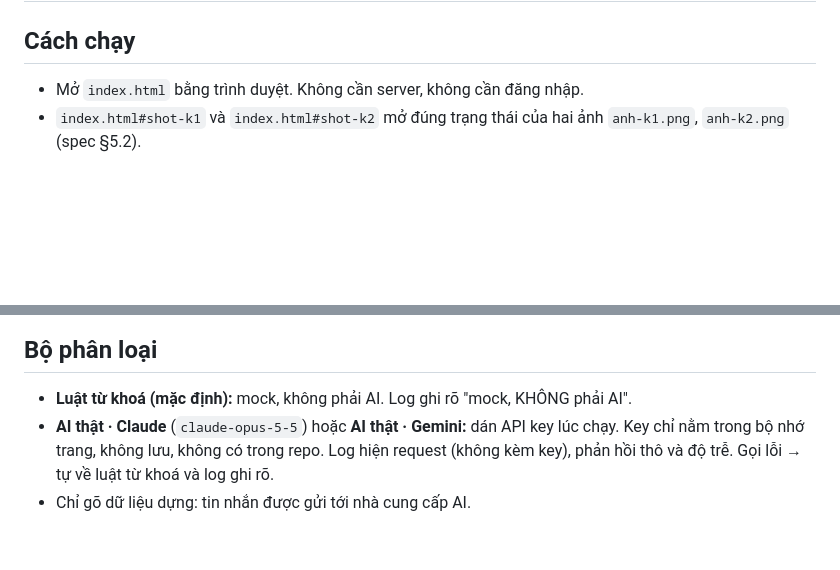
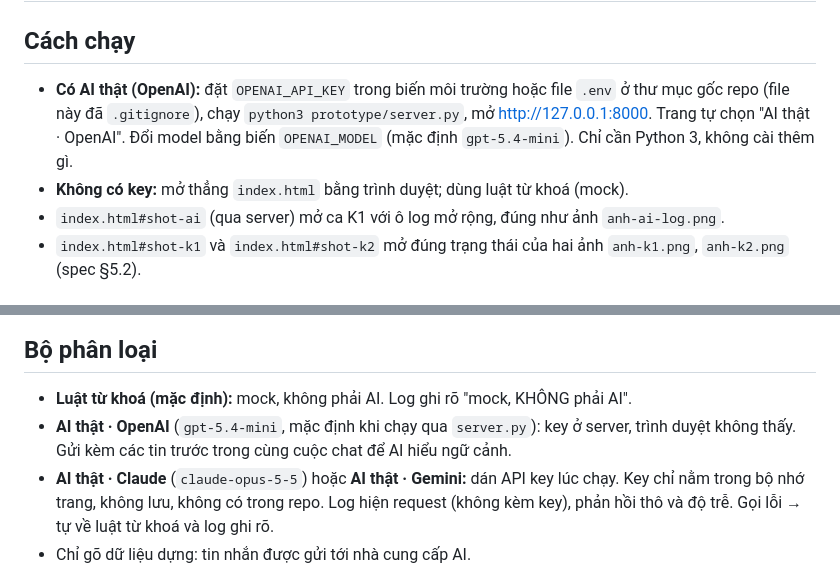
Before and after one commit to hoanganhchimxanh/K5-L3A-Day05-T5-NhatXaTamNo, a Markdown page: prototype/README.md, 2 parts joined by grey strips. Rendered like a GitHub page; blank space fills up the shorter version.

```diff
--- a/prototype/README.md
+++ b/prototype/README.md
@@ -1,7 +1,9 @@
 # Prototype T5 · Chat với ví — nhóm NhatXaTamNo
 
 ## Cách chạy
-- Mở `index.html` bằng trình duyệt. Không cần server, không cần đăng nhập.
+- **Có AI thật (OpenAI):** đặt `OPENAI_API_KEY` trong biến môi trường hoặc file `.env` ở thư mục gốc repo (file này đã `.gitignore`), chạy `python3 prototype/server.py`, mở http://127.0.0.1:8000. Trang tự chọn "AI thật · OpenAI". Đổi model bằng biến `OPENAI_MODEL` (mặc định `gpt-5.4-mini`). Chỉ cần Python 3, không cài thêm gì.
+- **Không có key:** mở thẳng `index.html` bằng trình duyệt; dùng luật từ khoá (mock).
+- `index.html#shot-ai` (qua server) mở ca K1 với ô log mở rộng, đúng như ảnh `anh-ai-log.png`.
 - `index.html#shot-k1` và `index.html#shot-k2` mở đúng trạng thái của hai ảnh `anh-k1.png`, `anh-k2.png` (spec §5.2).
 
 ## Bố cục
@@ -16,6 +18,7 @@
 
 ## Bộ phân loại
 - **Luật từ khoá (mặc định):** mock, không phải AI. Log ghi rõ "mock, KHÔNG phải AI".
+- **AI thật · OpenAI** (`gpt-5.4-mini`, mặc định khi chạy qua `server.py`): key ở server, trình duyệt không thấy. Gửi kèm các tin trước trong cùng cuộc chat để AI hiểu ngữ cảnh.
 - **AI thật · Claude** (`claude-opus-5-5`) hoặc **AI thật · Gemini:** dán API key lúc chạy. Key chỉ nằm trong bộ nhớ trang, không lưu, không có trong repo. Log hiện request (không kèm key), phản hồi thô và độ trễ. Gọi lỗi → tự về luật từ khoá và log ghi rõ.
 - Chỉ gõ dữ liệu dựng: tin nhắn được gửi tới nhà cung cấp AI.
 
```
Also changed, not shown: spec.md (+4 -2 lines), prototype/anh-ai-log.png (added), 5 other files.
